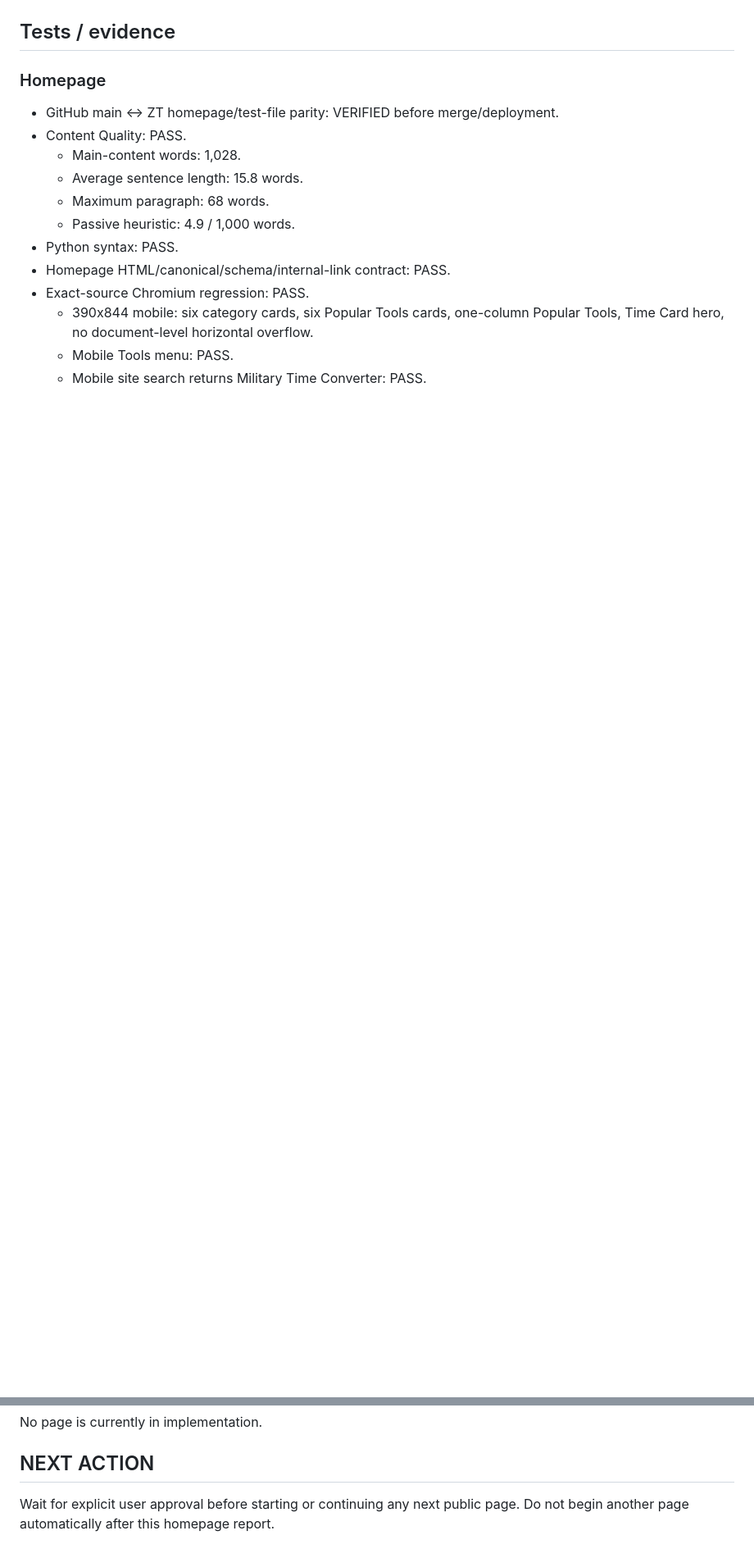
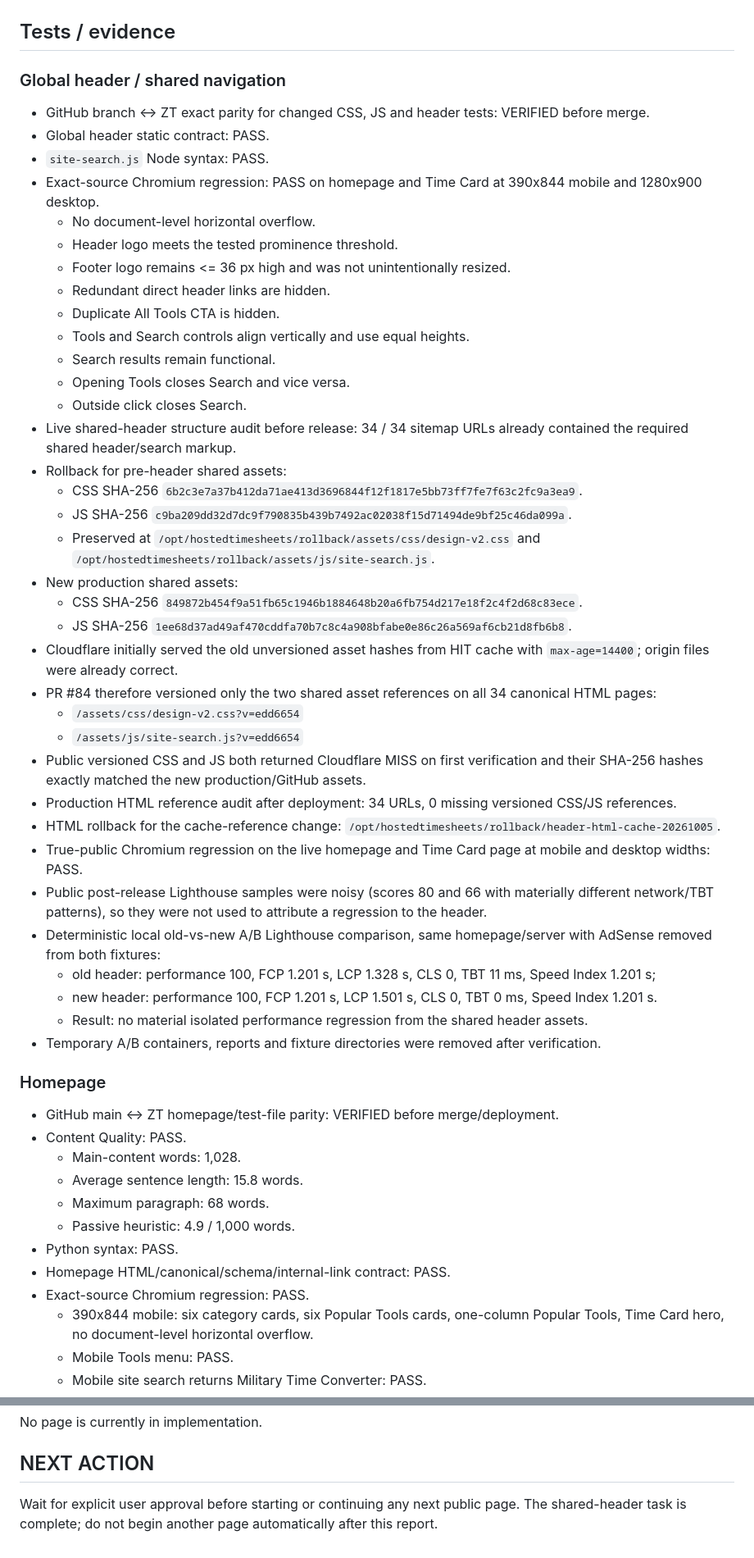
Before and after one commit to GrithX-Solutions/hostedtimesheets.com, a Markdown page: PROJECT_STATE.md, 2 parts joined by grey strips. Shown at 82% size. Drawn GitHub-style; blank space fills up the shorter version.

Commit message:
Record verified global header release

```diff
--- a/PROJECT_STATE.md
+++ b/PROJECT_STATE.md
@@ -46,5 +48,42 @@ The production homepage now:
 
 ## Tests / evidence
+
+### Global header / shared navigation
+- GitHub branch <-> ZT exact parity for changed CSS, JS and header tests: VERIFIED before merge.
+- Global header static contract: PASS.
+- `site-search.js` Node syntax: PASS.
+- Exact-source Chromium regression: PASS on homepage and Time Card at 390x844 mobile and 1280x900 desktop.
+  - No document-level horizontal overflow.
+  - Header logo meets the tested prominence threshold.
+  - Footer logo remains <= 36 px high and was not unintentionally resized.
+  - Redundant direct header links are hidden.
+  - Duplicate All Tools CTA is hidden.
+  - Tools and Search controls align vertically and use equal heights.
+  - Search results remain functional.
+  - Opening Tools closes Search and vice versa.
+  - Outside click closes Search.
+- Live shared-header structure audit before release: 34 / 34 sitemap URLs already contained the required shared header/search markup.
+- Rollback for pre-header shared assets:
+  - CSS SHA-256 `6b2c3e7a37b412da71ae413d3696844f12f1817e5bb73ff7fe7f63c2fc9a3ea9`.
+  - JS SHA-256 `c9ba209dd32d7dc9f790835b439b7492ac02038f15d71494de9bf25c46da099a`.
+  - Preserved at `/opt/hostedtimesheets/rollback/assets/css/design-v2.css` and `/opt/hostedtimesheets/rollback/assets/js/site-search.js`.
+- New production shared assets:
+  - CSS SHA-256 `849872b454f9a51fb65c1946b1884648b20a6fb754d217e18f2c4f2d68c83ece`.
+  - JS SHA-256 `1ee68d37ad49af470cddfa70b7c8c4a908bfabe0e86c26a569af6cb21d8fb6b8`.
+- Cloudflare initially served the old unversioned asset hashes from HIT cache with `max-age=14400`; origin files were already correct.
+- PR #84 therefore versioned only the two shared asset references on all 34 canonical HTML pages:
+  - `/assets/css/design-v2.css?v=edd6654`
+  - `/assets/js/site-search.js?v=edd6654`
+- Public versioned CSS and JS both returned Cloudflare MISS on first verification and their SHA-256 hashes exactly matched the new production/GitHub assets.
+- Production HTML reference audit after deployment: 34 URLs, 0 missing versioned CSS/JS references.
+- HTML rollback for the cache-reference change: `/opt/hostedtimesheets/rollback/header-html-cache-20261005`.
+- True-public Chromium regression on the live homepage and Time Card page at mobile and desktop widths: PASS.
+- Public post-release Lighthouse samples were noisy (scores 80 and 66 with materially different network/TBT patterns), so they were not used to attribute a regression to the header.
+- Deterministic local old-vs-new A/B Lighthouse comparison, same homepage/server with AdSense removed from both fixtures:
+  - old header: performance 100, FCP 1.201 s, LCP 1.328 s, CLS 0, TBT 11 ms, Speed Index 1.201 s;
+  - new header: performance 100, FCP 1.201 s, LCP 1.501 s, CLS 0, TBT 0 ms, Speed Index 1.201 s.
+  - Result: no material isolated performance regression from the shared header assets.
+- Temporary A/B containers, reports and fixture directories were removed after verification.
 
 ### Homepage
 - GitHub main <-> ZT homepage/test-file parity: VERIFIED before merge/deployment.
@@ -131,4 +173,4 @@ No page is currently in implementation.
 
 ## NEXT ACTION
 
-Wait for explicit user approval before starting or continuing any next public page. Do not begin another page automatically after this homepage report.
+Wait for explicit user approval before starting or continuing any next public page. The shared-header task is complete; do not begin another page automatically after this report.
```
Also changed, not shown: other parts of PROJECT_STATE.md (+19 -14 lines).
